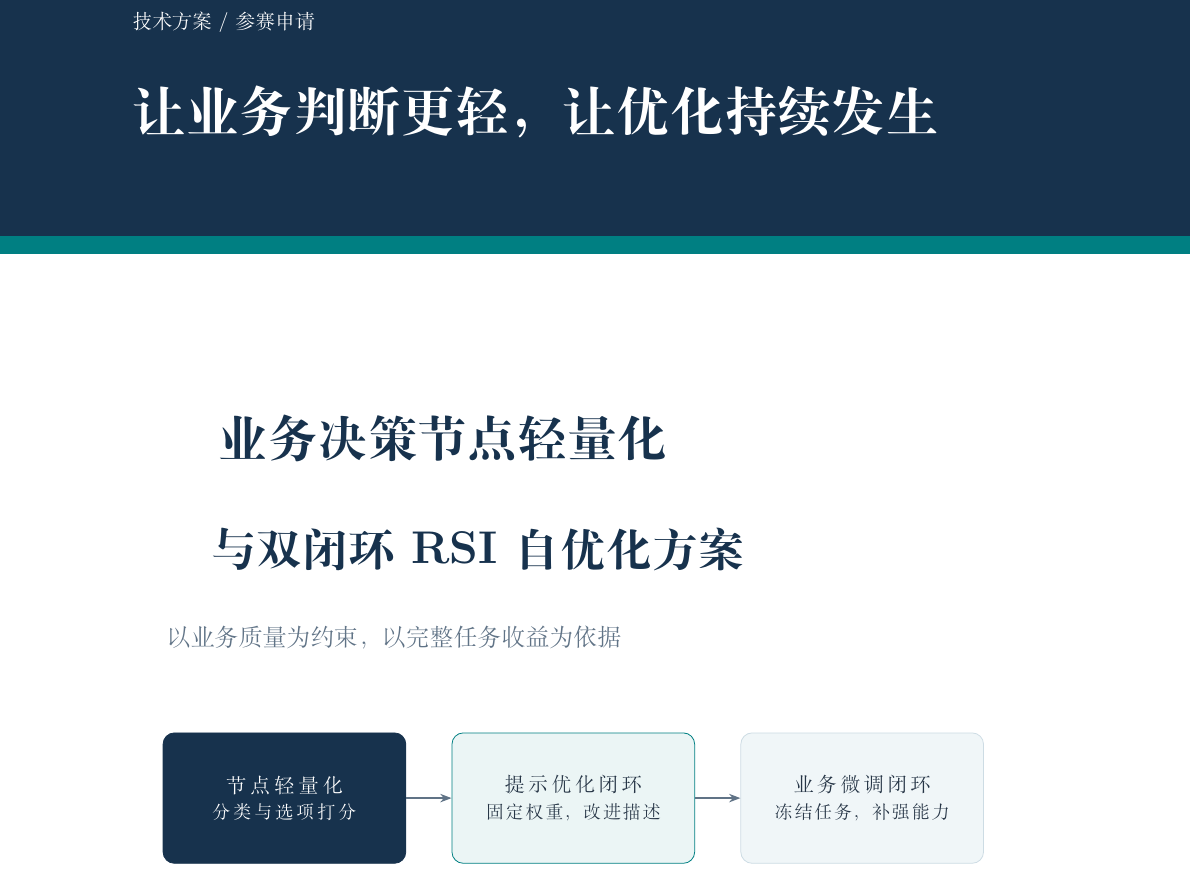
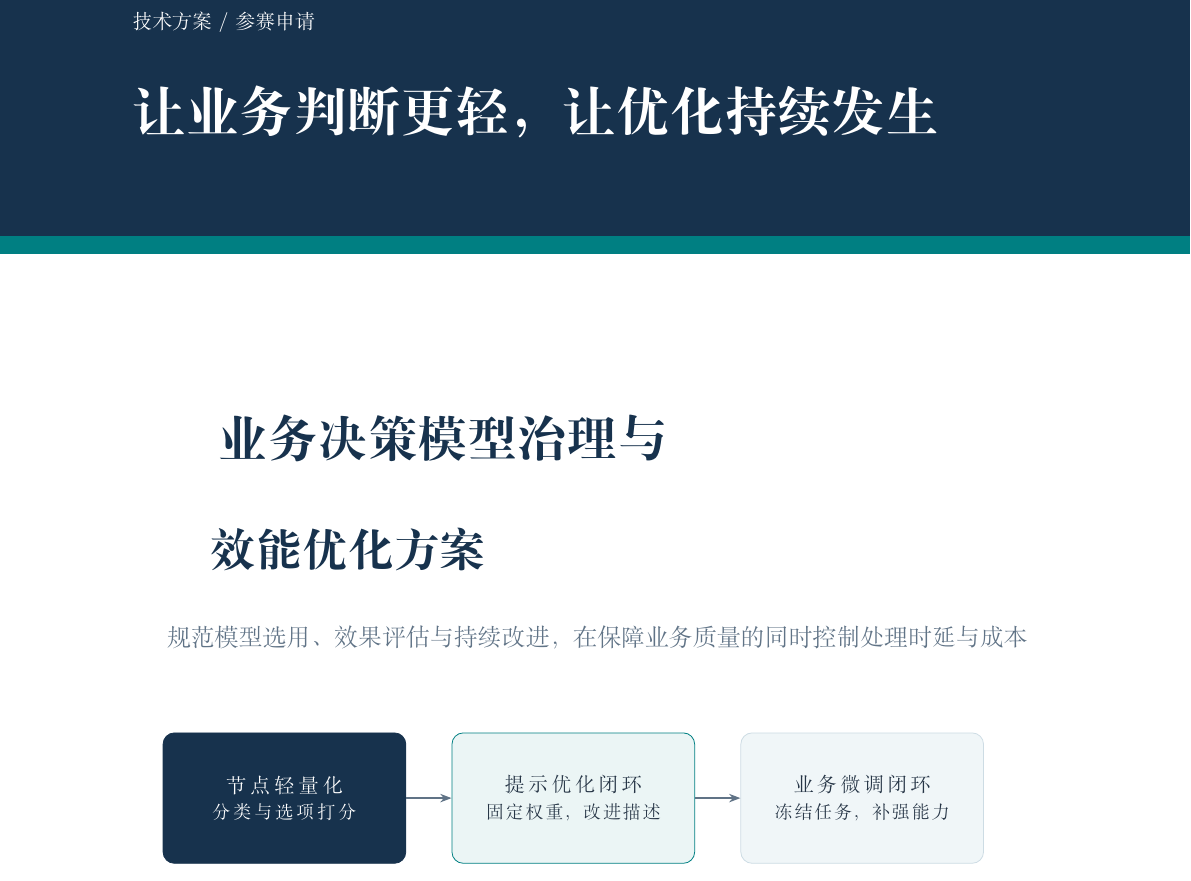
Before and after one commit to youzi211/business-decision-rsi-latex, a LaTeX document (业务决策节点轻量化与双闭环RSI自优化方案.tex): part of page 1 of 15, cut so that both start at the same text. Compiled offline with XeLaTeX; a missing font is replaced by an installed copy or a similar font.

Commit message:
Retitle document around model governance

```diff
--- a/业务决策节点轻量化与双闭环RSI自优化方案.tex
+++ b/业务决策节点轻量化与双闭环RSI自优化方案.tex
@@ -10,7 +10,7 @@
 \definecolor{Muted}{HTML}{607386}
 \definecolor{Pale}{HTML}{F0F6F8}
 \definecolor{Rule}{HTML}{CDDCE4}
-\hypersetup{colorlinks=true,linkcolor=Navy,urlcolor=Teal,pdftitle={业务决策节点轻量化与双闭环 RSI 自优化方案},pdfauthor={},bookmarksnumbered=true}
+\hypersetup{colorlinks=true,linkcolor=Navy,urlcolor=Teal,pdftitle={业务决策模型治理与效能优化方案},pdfauthor={},bookmarksnumbered=true}
 \ctexset{section={format=\Large\bfseries\color{Navy},beforeskip=15pt,afterskip=10pt},subsection={format=\large\bfseries\color{Teal},beforeskip=12pt,afterskip=7pt}}
 \setlength{\parindent}{2em}
 \setlength{\parskip}{4pt}
@@ -18,8 +18,8 @@
 \setlist{nosep,leftmargin=2em,topsep=5pt,itemsep=3pt}
 \setlength{\emergencystretch}{3em}
 \pagestyle{fancy}\fancyhf{}
-\fancyhead[L]{\small\color{Muted}业务决策节点轻量化}
-\fancyhead[R]{\small\color{Muted}双闭环 RSI 自优化方案}
+\fancyhead[L]{\small\color{Muted}业务决策模型治理}
+\fancyhead[R]{\small\color{Muted}效能优化方案}
 \fancyfoot[L]{\scriptsize\color{Muted}参赛申请 · 技术方案}
 \fancyfoot[R]{\small\color{Navy}\thepage}
 \renewcommand{\headrulewidth}{0.3pt}
@@ -38,11 +38,11 @@
 \node[anchor=north west,text=white,font=\fontsize{27}{36}\selectfont\bfseries,align=left] at ([xshift=22mm,yshift=-34mm]current page.north west) {让业务判断更轻，让优化持续发生};
 \end{tikzpicture}\par
 \vspace*{58mm}
-{\fontsize{25}{36}\selectfont\bfseries\color{Navy}业务决策节点轻量化\par}
+{\fontsize{25}{36}\selectfont\bfseries\color{Navy}业务决策模型治理与\par}
 \vspace{4mm}
-{\fontsize{23}{34}\selectfont\bfseries\color{Navy}与双闭环 RSI 自优化方案\par}
+{\fontsize{23}{34}\selectfont\bfseries\color{Navy}效能优化方案\par}
 \vspace{7mm}
-{\large\color{Muted}以业务质量为约束，以完整任务收益为依据\par}
+{\large\color{Muted}规范模型选用、效果评估与持续改进，在保障业务质量的同时控制处理时延与成本\par}
 \vspace{13mm}
 \begin{tikzpicture}
 \node[dark,text width=40mm,minimum height=23mm] (a) {节点轻量化\\[-1pt]\footnotesize 分类与选项打分};
```
Also changed, not shown: 业务决策节点轻量化与双闭环RSI自优化方案.pdf, 1 other file.
